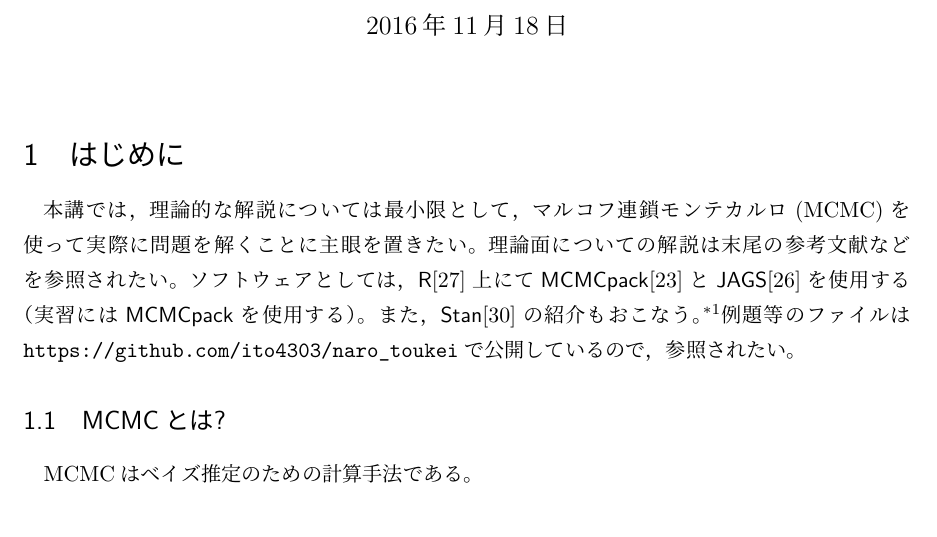
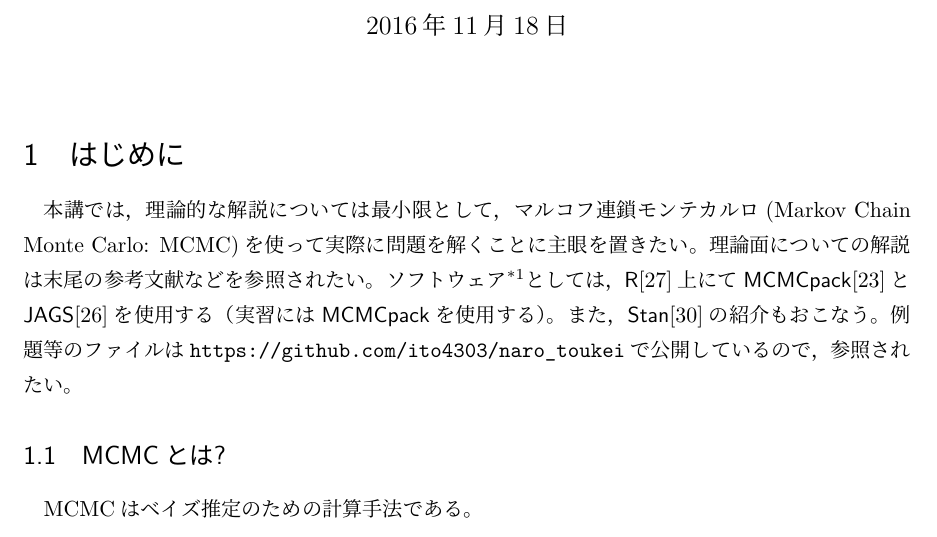
Before and after one commit to ito4303/naro_toukei, a LaTeX document (mcmc_text/mcmc_text.tex): part of page 1 of 44, cut so that both start at the same text. Compiled offline with upLaTeX and dvipdfmx.

```diff
--- a/mcmc_text/mcmc_text.tex
+++ b/mcmc_text/mcmc_text.tex
@@ -47,14 +47,14 @@
 \section{はじめに}
 
 本講では，理論的な解説については最小限として，
-マルコフ連鎖モンテカルロ(MCMC)を使って実際に問題を解くことに主眼を置きたい。
+マルコフ連鎖モンテカルロ(Markov Chain Monte Carlo: MCMC)を使って実際に問題を解くことに主眼を置きたい。
 理論面についての解説は末尾の参考文献などを参照されたい。
-ソフトウェアとしては，\textsf{R}\cite{R}上にて
+ソフトウェア\footnote{本テキスト執筆時には，R 3.3.1, MCMCpack 1.3-6, JAGS 4.2.0, Stan 2.11.0を使用した。}
+としては，\textsf{R}\cite{R}上にて
 \textsf{MCMCpack}\cite{MCMCpack}と
 \textsf{JAGS}\cite{JAGS}を使用する
 （実習には\textsf{MCMCpack}を使用する）。
 また，\textsf{Stan}\cite{Stan}の紹介もおこなう。
-\footnote{本テキスト執筆時には，R 3.3.1, MCMCpack 1.3-6, JAGS 4.2.0, Stan 2.11.0を使用した。}
 例題等のファイルは\url{https://github.com/ito4303/naro_toukei}で
 公開しているので，参照されたい。
 
```
Also changed, not shown: mcmc_text/mcmc_text.tex (2 more changed lines).
